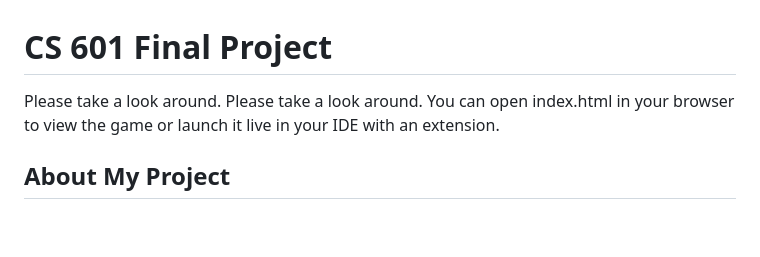
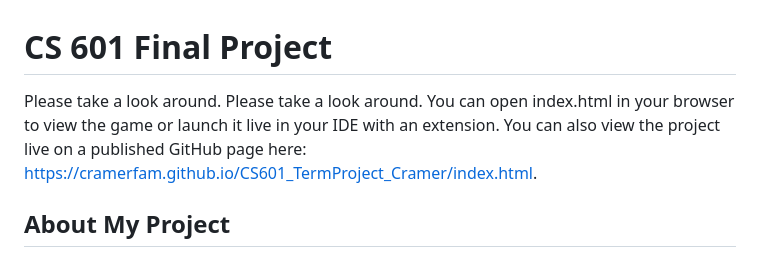
Before and after one commit to cramerfam/CS601_TermProject_Cramer, a Markdown page: README.md, the part around the change. GitHub-like rendering; blank space fills up the shorter version.

```diff
--- a/README.md
+++ b/README.md
@@ -1,6 +1,6 @@
 # CS 601 Final Project
 
-Please take a look around. Please take a look around. You can open index.html in your browser to view the game or launch it live in your IDE with an extension.
+Please take a look around. Please take a look around. You can open index.html in your browser to view the game or launch it live in your IDE with an extension. You can also view the project live on a published GitHub page here: https://cramerfam.github.io/CS601_TermProject_Cramer/index.html.
 
 ## About My Project
 
```
